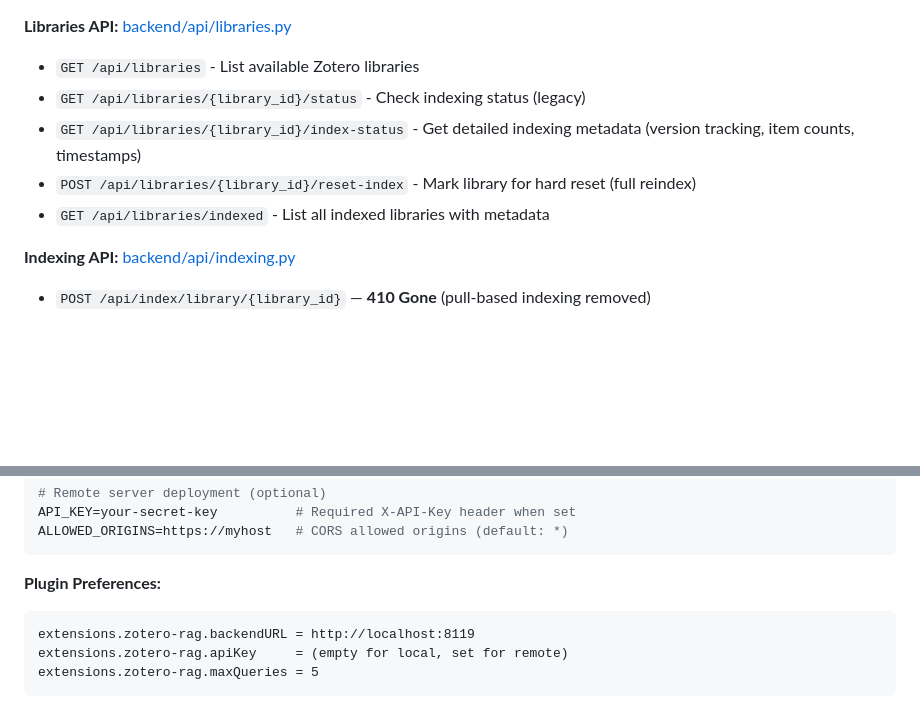
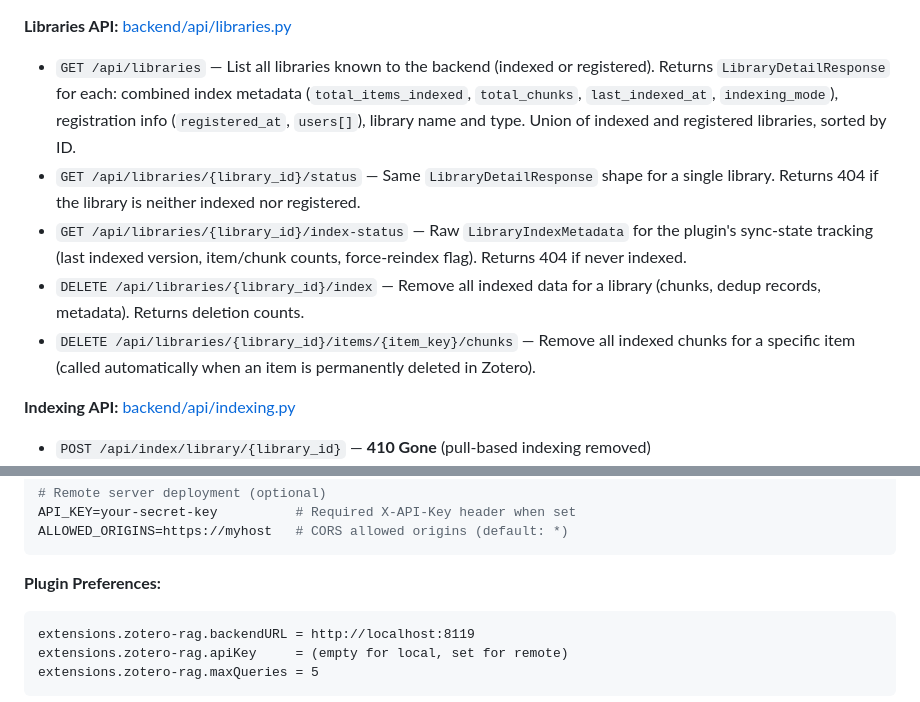
Before and after one commit to cboulanger/zotero-rag, a Markdown page: docs/architecture.md, 2 parts joined by grey strips. Rendered like a GitHub page; blank space fills up the shorter version.

Commit message:
docs: Update documentation

````diff
--- a/docs/architecture.md
+++ b/docs/architecture.md
@@ -119,11 +119,11 @@ The backend is organized into a layered architecture with clear separation of co
 
 **Libraries API:** [backend/api/libraries.py](../backend/api/libraries.py)
 
-- `GET /api/libraries` - List available Zotero libraries
-- `GET /api/libraries/{library_id}/status` - Check indexing status (legacy)
-- `GET /api/libraries/{library_id}/index-status` - Get detailed indexing metadata (version tracking, item counts, timestamps)
-- `POST /api/libraries/{library_id}/reset-index` - Mark library for hard reset (full reindex)
-- `GET /api/libraries/indexed` - List all indexed libraries with metadata
+- `GET /api/libraries` — List all libraries known to the backend (indexed or registered). Returns `LibraryDetailResponse` for each: combined index metadata (`total_items_indexed`, `total_chunks`, `last_indexed_at`, `indexing_mode`), registration info (`registered_at`, `users[]`), library name and type. Union of indexed and registered libraries, sorted by ID.
+- `GET /api/libraries/{library_id}/status` — Same `LibraryDetailResponse` shape for a single library. Returns 404 if the library is neither indexed nor registered.
+- `GET /api/libraries/{library_id}/index-status` — Raw `LibraryIndexMetadata` for the plugin's sync-state tracking (last indexed version, item/chunk counts, force-reindex flag). Returns 404 if never indexed.
+- `DELETE /api/libraries/{library_id}/index` — Remove all indexed data for a library (chunks, dedup records, metadata). Returns deletion counts.
+- `DELETE /api/libraries/{library_id}/items/{item_key}/chunks` — Remove all indexed chunks for a specific item (called automatically when an item is permanently deleted in Zotero).
 
 **Indexing API:** [backend/api/indexing.py](../backend/api/indexing.py)
 
@@ -450,7 +450,7 @@ ALLOWED_ORIGINS=https://myhost   # CORS allowed origins (default: *)
 
 **Plugin Preferences:**
 
-```
+```text
 extensions.zotero-rag.backendURL = http://localhost:8119
 extensions.zotero-rag.apiKey     = (empty for local, set for remote)
 extensions.zotero-rag.maxQueries = 5
````
Also changed, not shown: README.md (+3 -4 lines).
